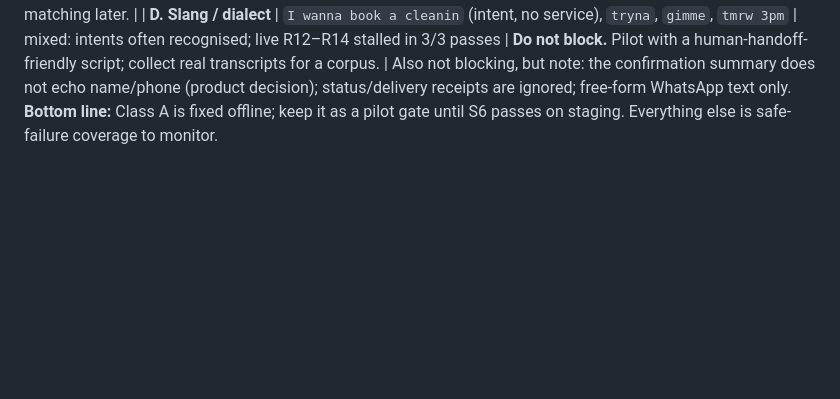
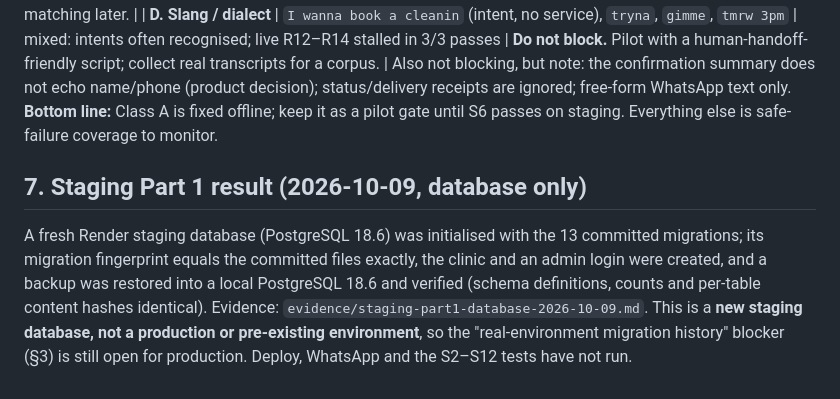
Before and after one commit to BahaOS242/bahaos-whatsapp-ai-receptionist, a Markdown page: RELEASE_GATE_CHECKLIST.md, the part around the change. Rendered like a GitHub page; blank space fills up the shorter version.

Commit message:
Evidence + docs: staging Part 1 (database only) executed and verified
Co-Authored-By: Claude Sonnet 5.5 <noreply@anthropic.com>

```diff
--- a/RELEASE_GATE_CHECKLIST.md
+++ b/RELEASE_GATE_CHECKLIST.md
@@ -173,3 +173,6 @@ Evidence: live run 2 soft shortfalls plus a free offline probe of the applicatio
 | **D. Slang / dialect** | `I wanna book a cleanin` (intent, no service), `tryna`, `gimme`, `tmrw 3pm` | mixed: intents often recognised; live R12–R14 stalled in 3/3 passes | **Do not block.** Pilot with a human-handoff-friendly script; collect real transcripts for a corpus. |
 Also not blocking, but note: the confirmation summary does not echo name/phone (product decision); status/delivery receipts are ignored; free-form WhatsApp text only.
 **Bottom line:** Class A is fixed offline; keep it as a pilot gate until S6 passes on staging. Everything else is safe-failure coverage to monitor.
+
+## 7. Staging Part 1 result (2026-10-09, database only)
+A fresh Render staging database (PostgreSQL 18.6) was initialised with the 13 committed migrations; its migration fingerprint equals the committed files exactly, the clinic and an admin login were created, and a backup was restored into a local PostgreSQL 18.6 and verified (schema definitions, counts and per-table content hashes identical). Evidence: `evidence/staging-part1-database-2026-10-09.md`. This is a **new staging database, not a production or pre-existing environment**, so the "real-environment migration history" blocker (§3) is still open for production. Deploy, WhatsApp and the S2–S12 tests have not run.
```
Also changed, not shown: STAGING_SETUP_CHECKLIST.md (+2 -2 lines), evidence/staging-part1-database-2026-10-09.md (added, +21 -0 lines).
